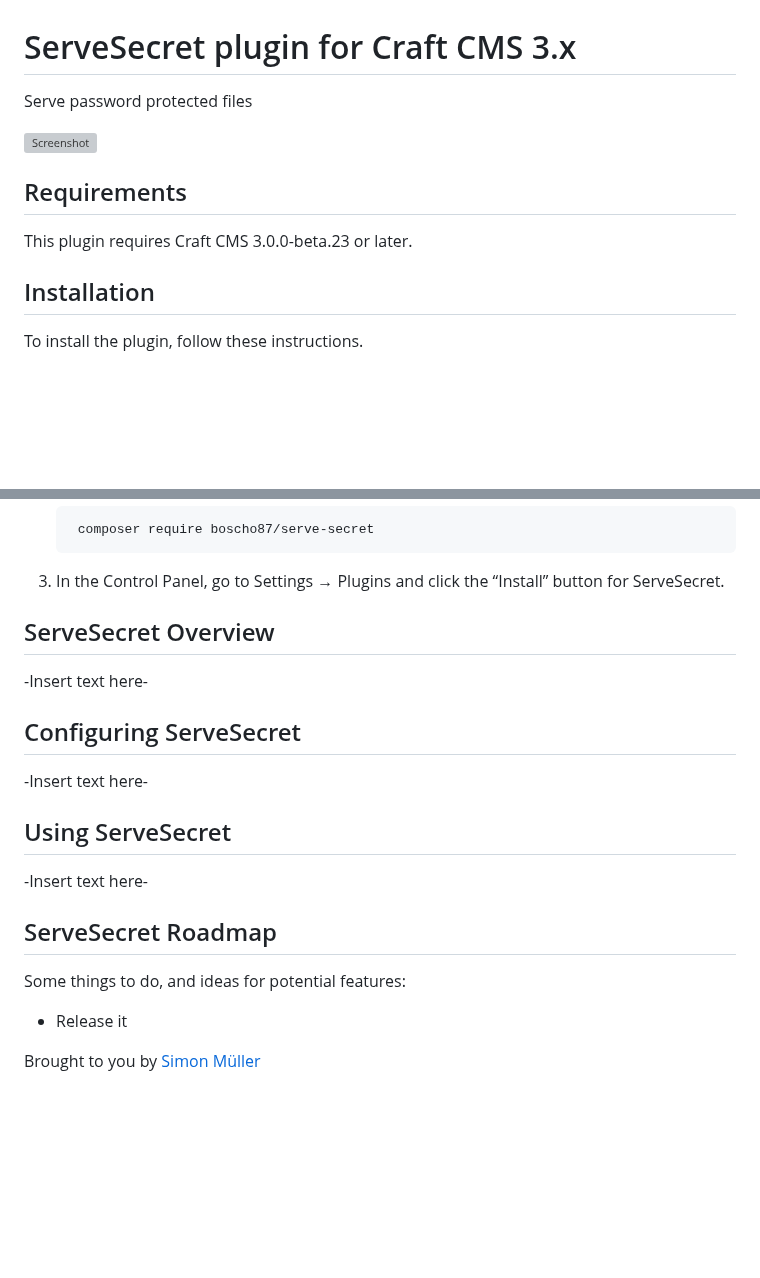
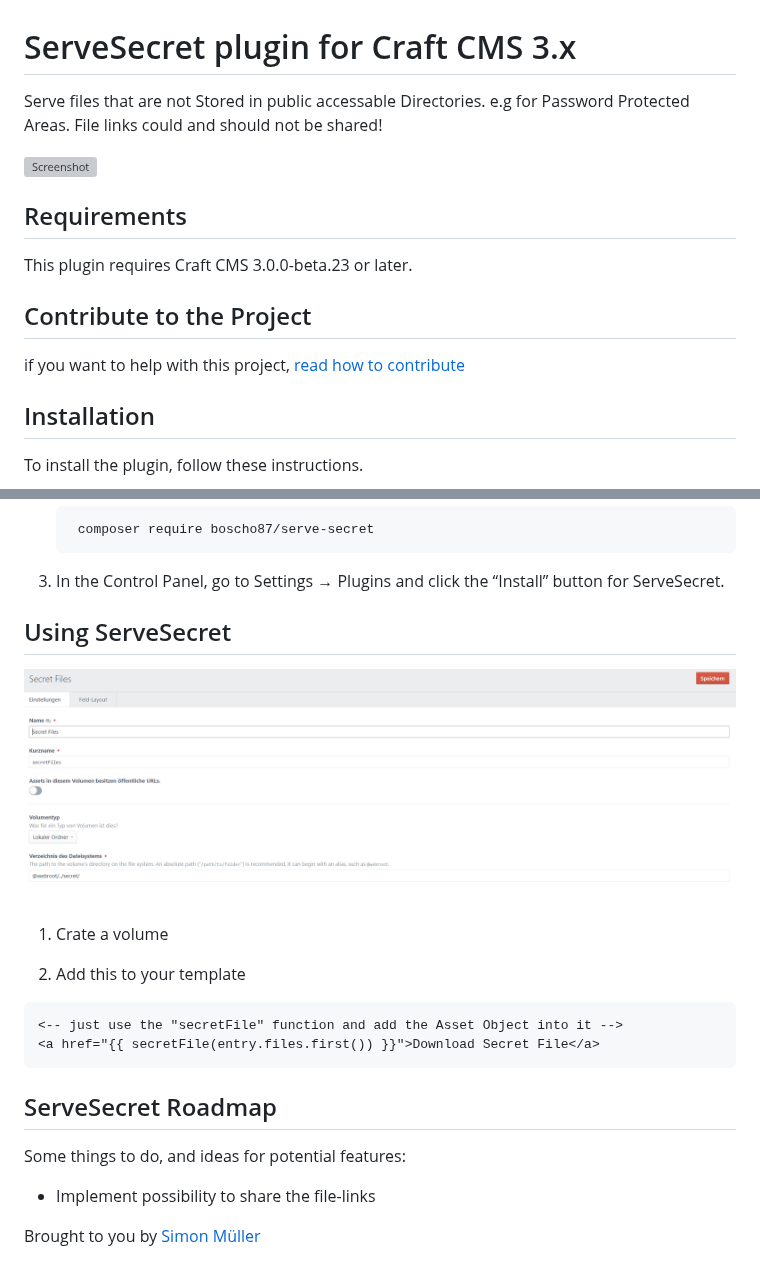
Before and after one commit to boscho87/serve-secret, a Markdown page: README.md, 2 parts joined by grey strips. Drawn GitHub-style; pictures changed too: resources/img/volume.png (added); blank space fills up the shorter version; grey boxes are pictures that could not be loaded.

Commit message:
updated config

````diff
--- a/README.md
+++ b/README.md
@@ -1,12 +1,17 @@
 # ServeSecret plugin for Craft CMS 3.x
 
-Serve password protected files
+Serve files that are not Stored in public accessable Directories. e.g for Password Protected Areas. File links could and should not be shared!
+
+
 
 ![Screenshot](resources/img/icon.svg)
 
 ## Requirements
 
 This plugin requires Craft CMS 3.0.0-beta.23 or later.
+
+## Contribute to the Project
+if you want to help with this project, [read how to contribute](CONTRIBUTE.md)
 
 ## Installation
 
@@ -22,22 +27,22 @@ To install the plugin, follow these instructions.
 
 3. In the Control Panel, go to Settings → Plugins and click the “Install” button for ServeSecret.
 
-## ServeSecret Overview
-
--Insert text here-
-
-## Configuring ServeSecret
-
--Insert text here-
 
 ## Using ServeSecret
 
--Insert text here-
+![Screenshot](resources/img/volume.png)
+1. Crate a volume
+
+2. Add this to your template
+```twig
+<-- just use the "secretFile" function and add the Asset Object into it -->
+<a href="{{ secretFile(entry.files.first()) }}">Download Secret File</a>
+```
 
 ## ServeSecret Roadmap
 
 Some things to do, and ideas for potential features:
 
-* Release it
+* Implement possibility to share the file-links
 
 Brought to you by [Simon Müller](https://itscoding.ch)
````
Also changed, not shown: .github/ISSUE_TEMPLATE.md (added, +23 -0 lines), .github/PULL_REQUEST_TEMPLATE.md (added, +27 -0 lines), CONTRIBUTE.md (added, +34 -0 lines), 7 other files.
